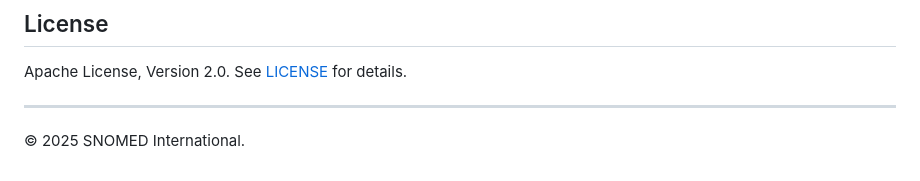
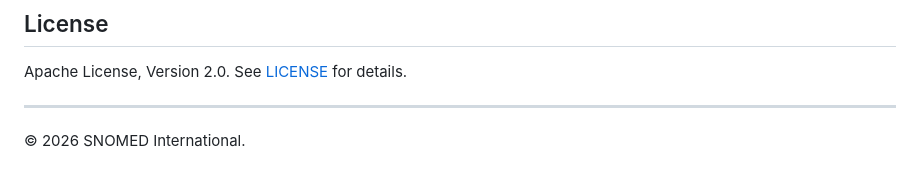
Before and after one commit to IHTSDO/snomed-gps-extractor, a Markdown page: README.md, the part around the change. Rendered like a GitHub page.

```diff
--- a/README.md
+++ b/README.md
@@ -376,4 +376,4 @@ The following security measures are applied:
 Apache License, Version 2.0. See [LICENSE](LICENSE) for details.
 
 ---
-&copy; 2025 SNOMED International.
+&copy; 2026 SNOMED International.
```
